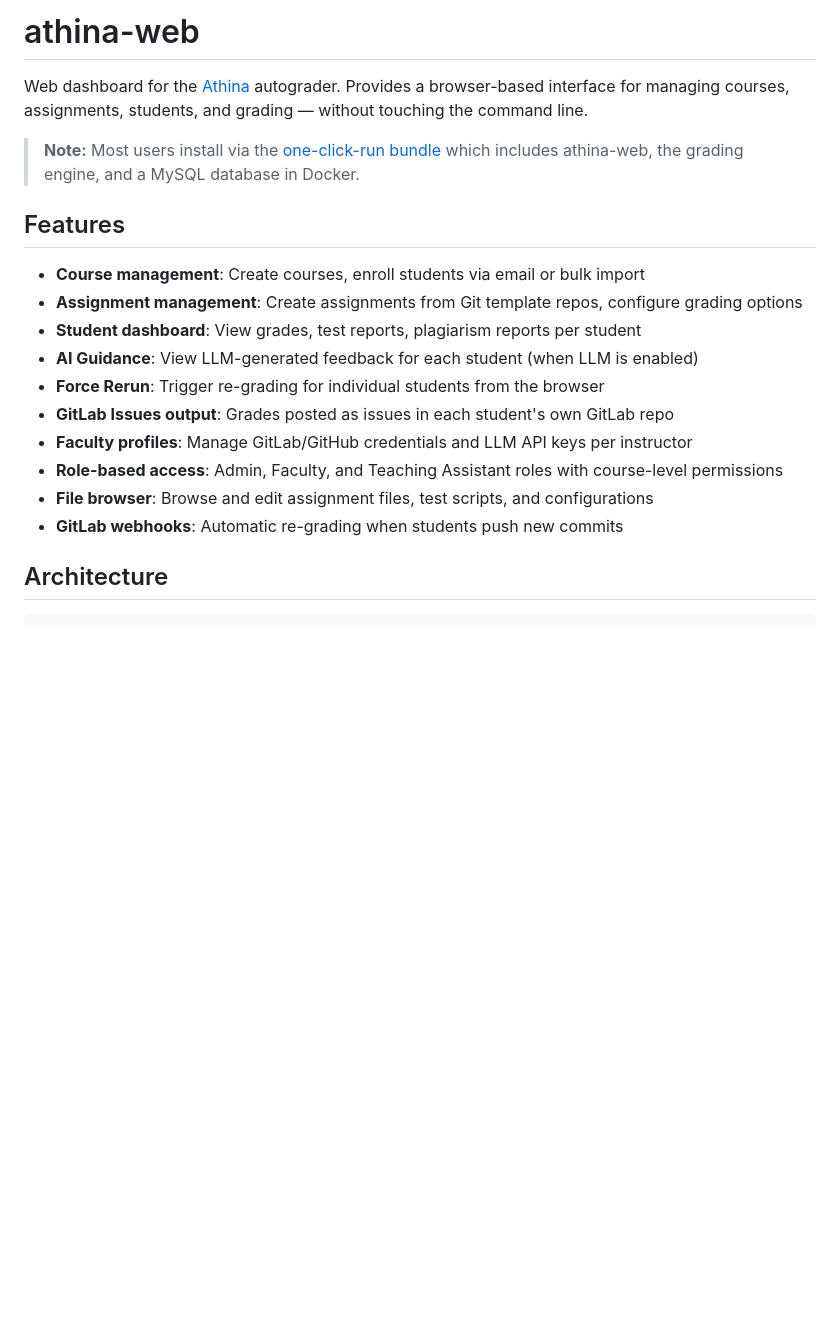
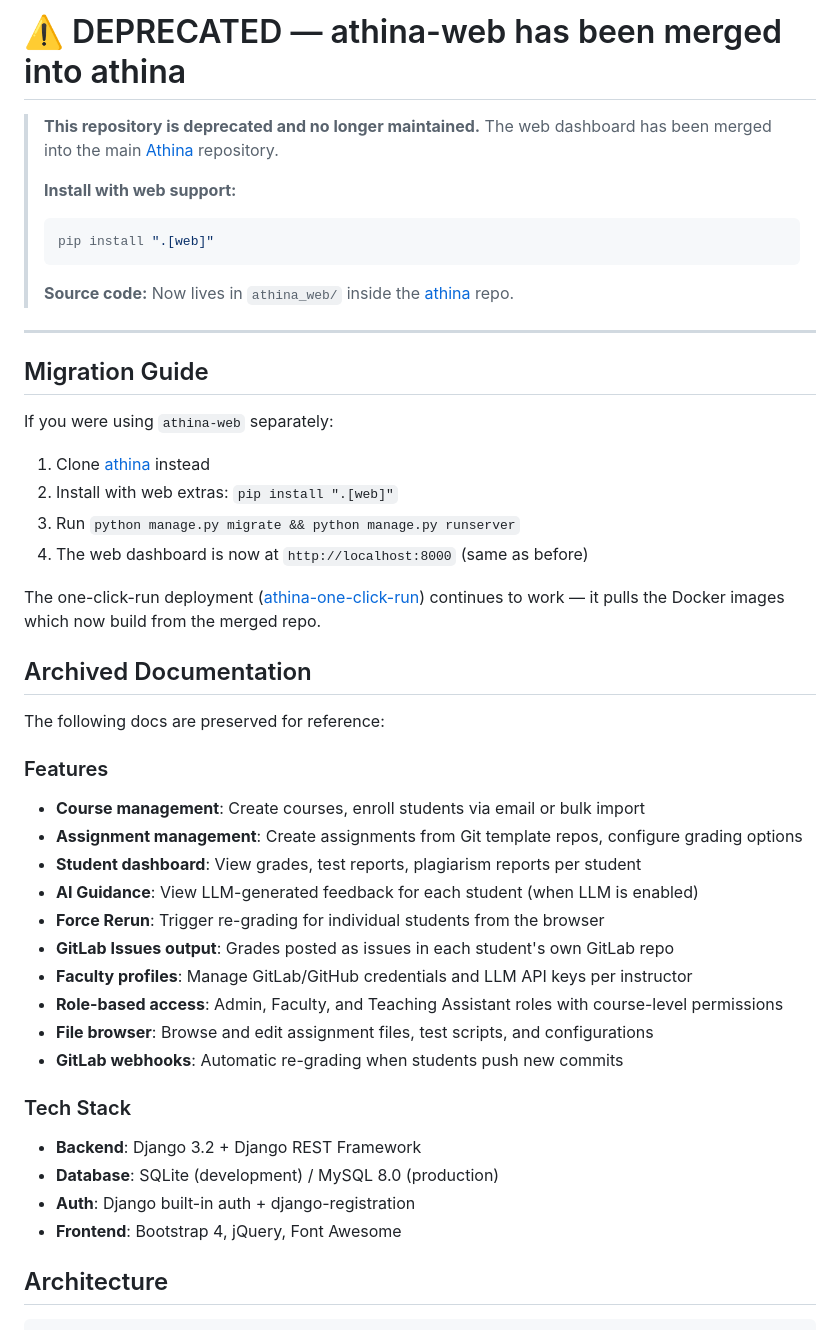
Before and after one commit to athina-edu/athina-web, a Markdown page: README.md, the part around the change. GitHub-like rendering; blank space fills up the shorter version.

Commit message:
docs: DEPRECATED — web dashboard merged into athina repo
The web dashboard has been merged into the main athina repository.
Install with: pip install '.[web]'

Source code now lives in athina_web/ inside the athina repo.
See README for migration guide.

````diff
--- a/README.md
+++ b/README.md
@@ -1,10 +1,33 @@
-# athina-web
+# ⚠️ DEPRECATED — athina-web has been merged into athina
 
-Web dashboard for the [Athina](https://github.com/athina-edu/athina) autograder. Provides a browser-based interface for managing courses, assignments, students, and grading — without touching the command line.
+> **This repository is deprecated and no longer maintained.**
+> The web dashboard has been merged into the main [Athina](https://github.com/athina-edu/athina) repository.
+>
+> **Install with web support:**
+> ```bash
+> pip install ".[web]"
+> ```
+>
+> **Source code:** Now lives in `athina_web/` inside the [athina](https://github.com/athina-edu/athina) repo.
 
-> **Note:** Most users install via the [one-click-run bundle](https://github.com/athina-edu/athina-one-click-run) which includes athina-web, the grading engine, and a MySQL database in Docker.
+---
 
-## Features
+## Migration Guide
+
+If you were using `athina-web` separately:
+
+1. Clone [athina](https://github.com/athina-edu/athina) instead
+2. Install with web extras: `pip install ".[web]"`
+3. Run `python manage.py migrate && python manage.py runserver`
+4. The web dashboard is now at `http://localhost:8000` (same as before)
+
+The one-click-run deployment ([athina-one-click-run](https://github.com/athina-edu/athina-one-click-run)) continues to work — it pulls the Docker images which now build from the merged repo.
+
+## Archived Documentation
+
+The following docs are preserved for reference:
+
+### Features
 
 - **Course management**: Create courses, enroll students via email or bulk import
 - **Assignment management**: Create assignments from Git template repos, configure grading options
@@ -16,6 +39,13 @@ Web dashboard for the [Athina](https://github.com/athina-edu/athina) autograder.
 - **Role-based access**: Admin, Faculty, and Teaching Assistant roles with course-level permissions
 - **File browser**: Browse and edit assignment files, test scripts, and configurations
 - **GitLab webhooks**: Automatic re-grading when students push new commits
+
+### Tech Stack
+
+- **Backend**: Django 3.2 + Django REST Framework
+- **Database**: SQLite (development) / MySQL 8.0 (production)
+- **Auth**: Django built-in auth + django-registration
+- **Frontend**: Bootstrap 4, jQuery, Font Awesome
 
 ## Architecture
 
````
